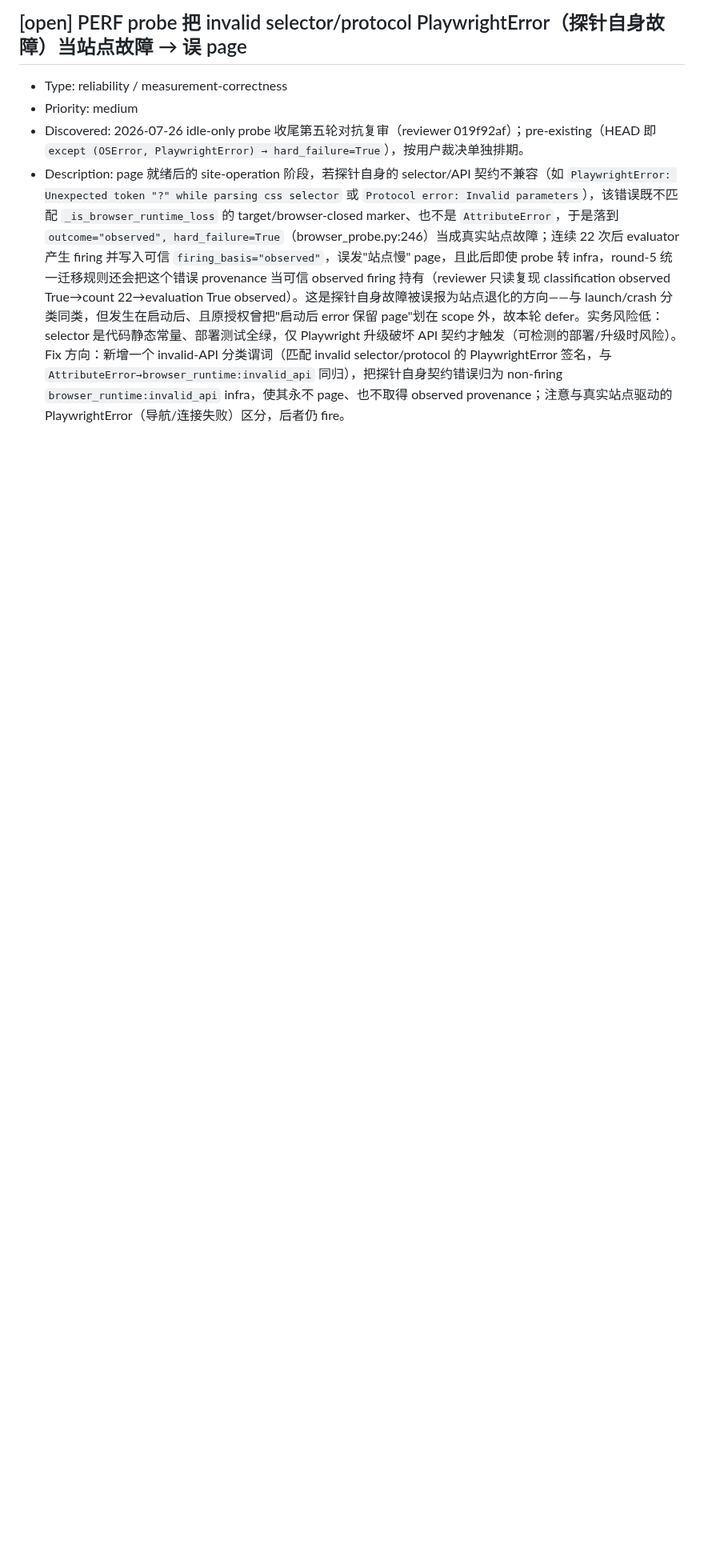
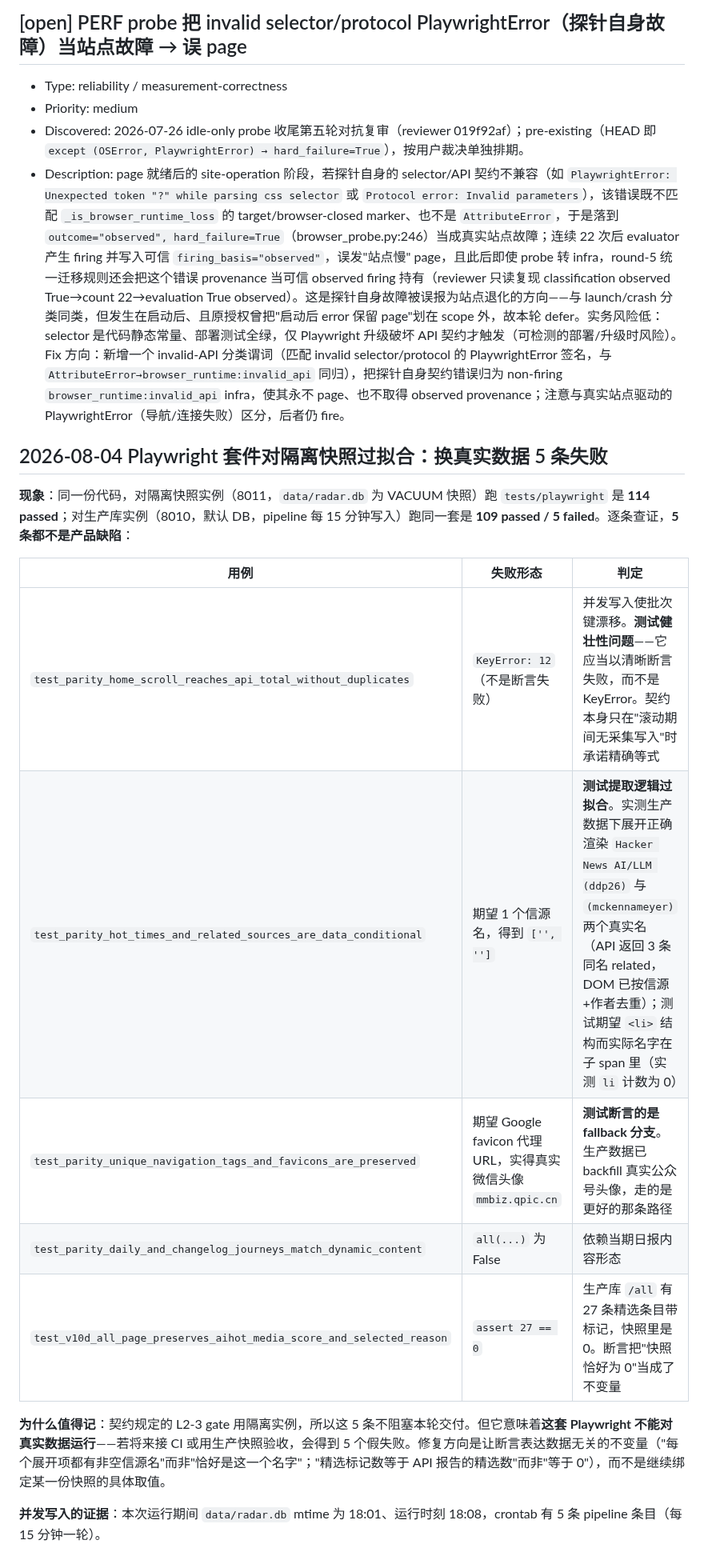
Before and after one commit to lindong28/ai-radar, a Markdown page: docs/issues/general.md, the part around the change. Shown at 80% size. Rendered like a GitHub page; blank space fills up the shorter version.

Commit message:
docs(issues): note the Playwright suite overfits the isolated snapshot
Five cases pass against the snapshot but fail against live data; each
was checked individually and none is a product defect.

```diff
--- a/docs/issues/general.md
+++ b/docs/issues/general.md
@@ -384,3 +384,19 @@
 - Priority: medium
 - Discovered: 2026-07-26 idle-only probe 收尾第五轮对抗复审（reviewer 019f92af）；pre-existing（HEAD 即 `except (OSError, PlaywrightError) → hard_failure=True`），按用户裁决单独排期。
 - Description: page 就绪后的 site-operation 阶段，若探针自身的 selector/API 契约不兼容（如 `PlaywrightError: Unexpected token "?" while parsing css selector` 或 `Protocol error: Invalid parameters`），该错误既不匹配 `_is_browser_runtime_loss` 的 target/browser-closed marker、也不是 `AttributeError`，于是落到 `outcome="observed", hard_failure=True`（browser_probe.py:246）当成真实站点故障；连续 22 次后 evaluator 产生 firing 并写入可信 `firing_basis="observed"`，误发"站点慢" page，且此后即使 probe 转 infra，round-5 统一迁移规则还会把这个错误 provenance 当可信 observed firing 持有（reviewer 只读复现 classification observed True→count 22→evaluation True observed）。这是探针自身故障被误报为站点退化的方向——与 launch/crash 分类同类，但发生在启动后、且原授权曾把"启动后 error 保留 page"划在 scope 外，故本轮 defer。实务风险低：selector 是代码静态常量、部署测试全绿，仅 Playwright 升级破坏 API 契约才触发（可检测的部署/升级时风险）。Fix 方向：新增一个 invalid-API 分类谓词（匹配 invalid selector/protocol 的 PlaywrightError 签名，与 `AttributeError→browser_runtime:invalid_api` 同归），把探针自身契约错误归为 non-firing `browser_runtime:invalid_api` infra，使其永不 page、也不取得 observed provenance；注意与真实站点驱动的 PlaywrightError（导航/连接失败）区分，后者仍 fire。
+
+## 2026-08-04 Playwright 套件对隔离快照过拟合：换真实数据 5 条失败
+
+**现象**：同一份代码，对隔离快照实例（8011，`data/radar.db` 为 VACUUM 快照）跑 `tests/playwright` 是 **114 passed**；对生产库实例（8010，默认 DB，pipeline 每 15 分钟写入）跑同一套是 **109 passed / 5 failed**。逐条查证，**5 条都不是产品缺陷**：
+
+| 用例 | 失败形态 | 判定 |
+|---|---|---|
+| `test_parity_home_scroll_reaches_api_total_without_duplicates` | `KeyError: 12`（不是断言失败） | 并发写入使批次键漂移。**测试健壮性问题**——它应当以清晰断言失败，而不是 KeyError。契约本身只在"滚动期间无采集写入"时承诺精确等式 |
+| `test_parity_hot_times_and_related_sources_are_data_conditional` | 期望 1 个信源名，得到 `['', '']` | **测试提取逻辑过拟合**。实测生产数据下展开正确渲染 `Hacker News AI/LLM (ddp26)` 与 `(mckennameyer)` 两个真实名（API 返回 3 条同名 related，DOM 已按信源+作者去重）；测试期望 `<li>` 结构而实际名字在子 span 里（实测 `li` 计数为 0） |
+| `test_parity_unique_navigation_tags_and_favicons_are_preserved` | 期望 Google favicon 代理 URL，实得真实微信头像 `mmbiz.qpic.cn` | **测试断言的是 fallback 分支**。生产数据已 backfill 真实公众号头像，走的是更好的那条路径 |
+| `test_parity_daily_and_changelog_journeys_match_dynamic_content` | `all(...)` 为 False | 依赖当期日报内容形态 |
+| `test_v10d_all_page_preserves_aihot_media_score_and_selected_reason` | `assert 27 == 0` | 生产库 `/all` 有 27 条精选条目带标记，快照里是 0。断言把"快照恰好为 0"当成了不变量 |
+
+**为什么值得记**：契约规定的 L2-3 gate 用隔离实例，所以这 5 条不阻塞本轮交付。但它意味着**这套 Playwright 不能对真实数据运行**——若将来接 CI 或用生产快照验收，会得到 5 个假失败。修复方向是让断言表达数据无关的不变量（"每个展开项都有非空信源名"而非"恰好是这一个名字"；"精选标记数等于 API 报告的精选数"而非"等于 0"），而不是继续绑定某一份快照的具体取值。
+
+**并发写入的证据**：本次运行期间 `data/radar.db` mtime 为 18:01、运行时刻 18:08，crontab 有 5 条 pipeline 条目（每 15 分钟一轮）。
```
